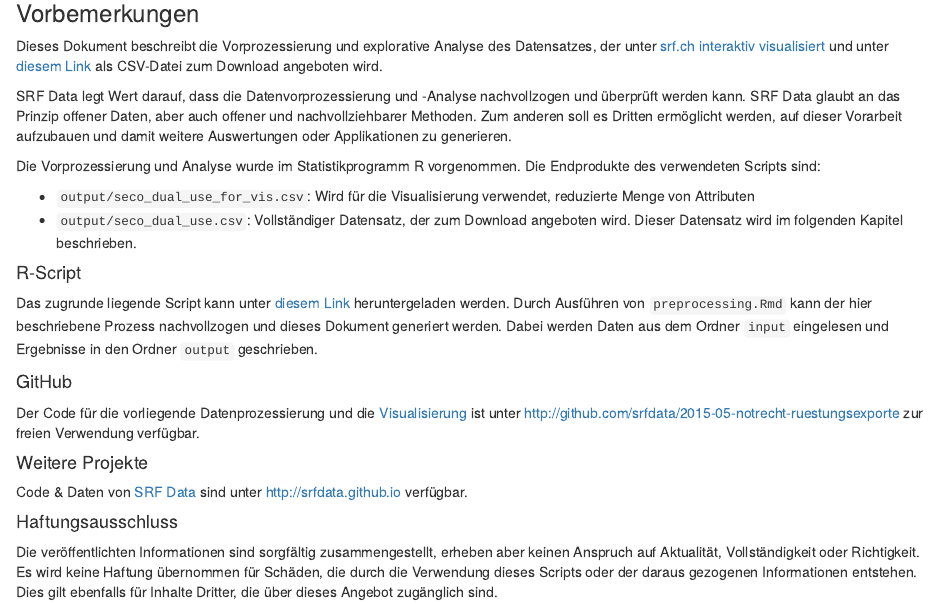
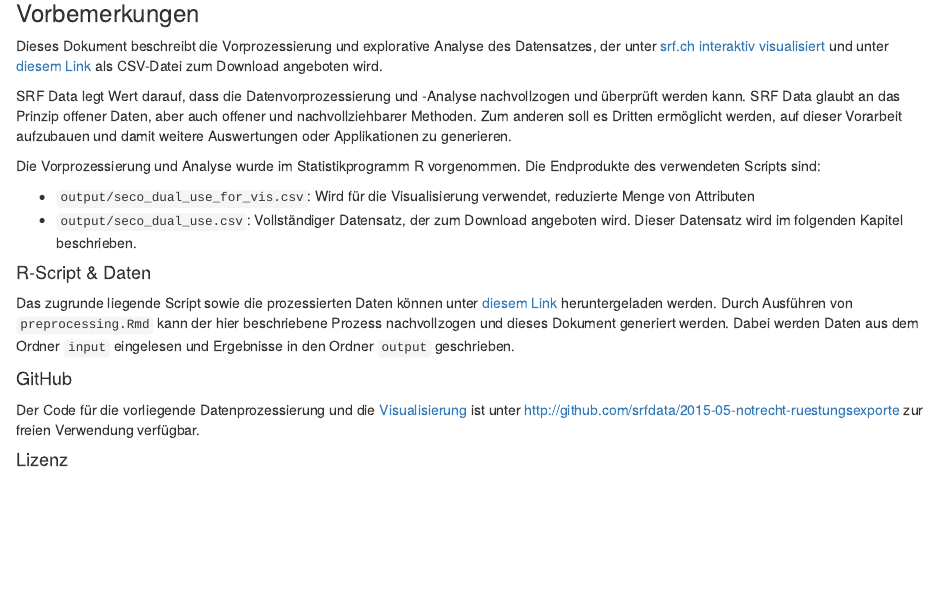
Before and after one commit to srfdata/2015-05-notrecht-ruestungsexporte, an R Markdown document (analysis/preprocessing.Rmd): the page in a window 1100 px wide, from 190 px down. Rendered offline with R 4.5, knitr and Pandoc, with nearby package versions; some code elsewhere in the file could not run offline.

Commit message:
updated preprocessing.Rmd

```diff
--- a/analysis/preprocessing.Rmd
+++ b/analysis/preprocessing.Rmd
@@ -17,10 +17,12 @@ Die Vorprozessierung und Analyse wurde im Statistikprogramm R vorgenommen. Die E
 * `output/seco_dual_use_for_vis.csv`: Wird für die Visualisierung verwendet, reduzierte Menge von Attributen
 * `output/seco_dual_use.csv`: Vollständiger Datensatz, der zum Download angeboten wird. Dieser Datensatz wird im folgenden Kapitel beschrieben.
 
-#### R-Script
+#### R-Script & Daten
 
-Das zugrunde liegende Script kann unter [diesem Link](http://srfdata.github.io/2015-05-notrecht-ruestungsexporte/rscript.zip) heruntergeladen werden. Durch Ausführen von `preprocessing.Rmd` kann der hier beschriebene Prozess nachvollzogen und dieses Dokument generiert werden. Dabei werden Daten aus dem Ordner `input` eingelesen und Ergebnisse in den Ordner `output` geschrieben.
+Das zugrunde liegende Script sowie die prozessierten Daten können unter [diesem Link](http://srfdata.github.io/2015-05-notrecht-ruestungsexporte/rscript.zip) heruntergeladen werden. Durch Ausführen von `preprocessing.Rmd` kann der hier beschriebene Prozess nachvollzogen und dieses Dokument generiert werden. Dabei werden Daten aus dem Ordner `input` eingelesen und Ergebnisse in den Ordner `output` geschrieben.
 
 #### GitHub
 
 Der Code für die vorliegende Datenprozessierung und die [Visualisierung](http://www.srfcdn.ch/srf-data/data/2015/seco-dual-use/) ist unter [http://github.com/srfdata/2015-05-notrecht-ruestungsexporte](http://github.com/srfdata/2015-05-notrecht-ruestungsexporte) zur freien Verwendung verfügbar.
+
+#### Lizenz
```
Also changed, not shown: analysis/preprocessing.Rmd (2 more changed lines).
